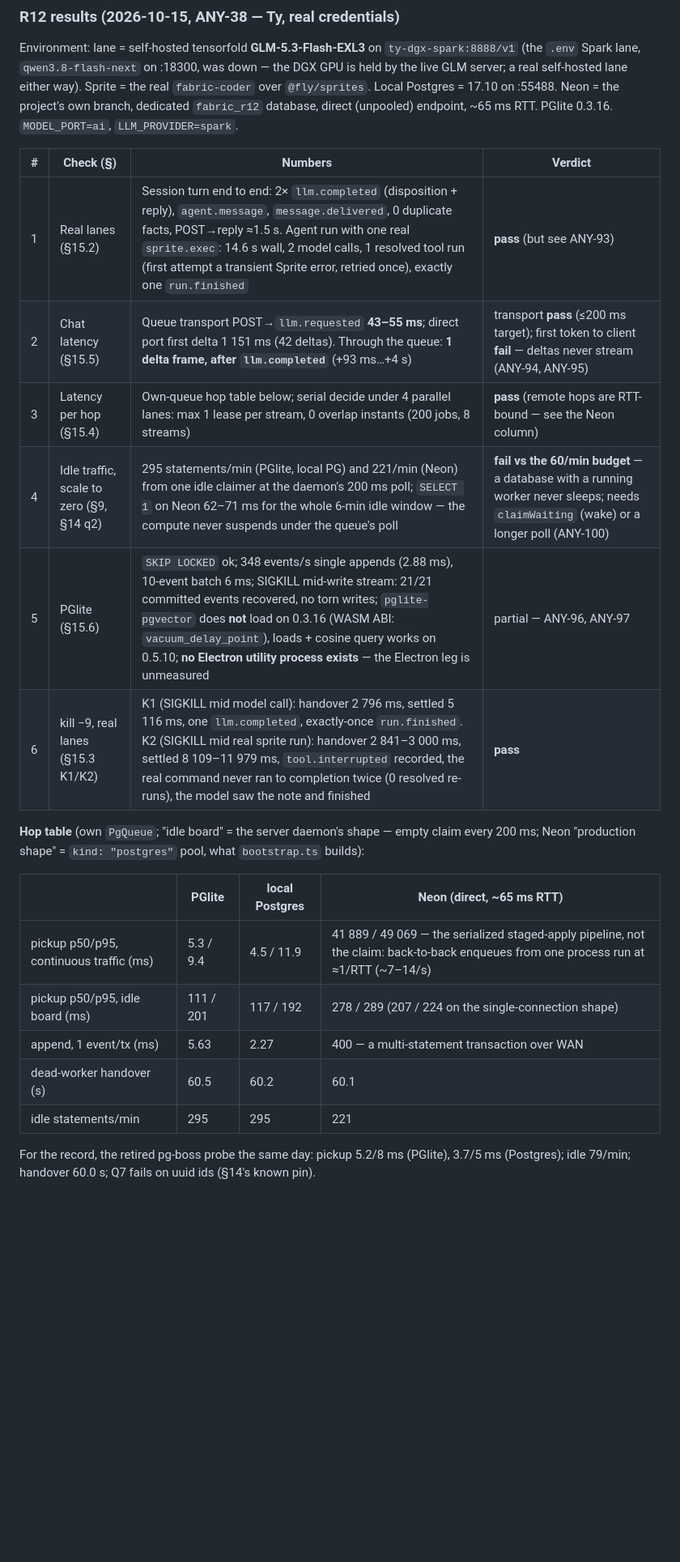
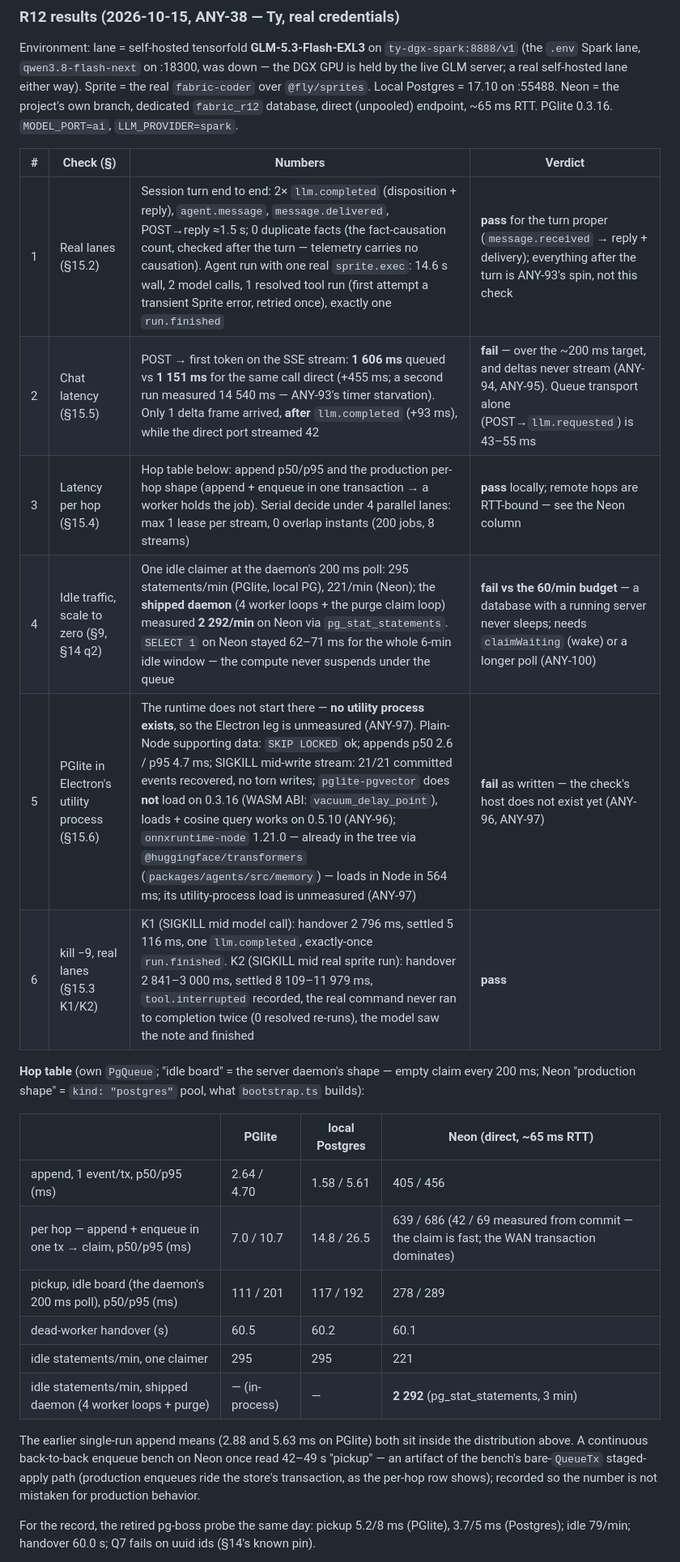
Before and after one commit to tdoan35/fabric, a Markdown page: docs/RUNTIME.md, the part around the change. Shown at 81% size. Rendered like a GitHub page; blank space fills up the shorter version.

Commit message:
ANY-38 review (PR #82): verdicts made binary, distributions added, daemon idle measured
- Item 5: verdict fail as written (no Electron utility-process host); plain-Node
  results kept as supporting data; onnxruntime-node 1.21.0 is already in the
  tree via @huggingface/transformers and loads in Node in 564 ms (ANY-97 updated)
- Item 2: verdict fail with absolutes — POST to first SSE token 1606 ms queued
  vs 1151 ms direct (+455 ms; second run 14.5 s, ANY-93 starvation); the 43-55 ms
  transport figure demoted to a note
- Item 1: the 0-duplicate-facts claim scoped to the fact-causation count over
  the turn proper; post-turn behavior explicitly handed to ANY-93
- Item 3: append p50/p95 per backend (PGlite 2.64/4.70, local PG 1.58/5.61,
  Neon 405/456 ms) and the production per-hop shape measured — append + enqueue
  in one transaction to claim: 7.0/10.7, 14.8/26.5, 639/686 ms (42/69 ms from
  commit on Neon). The two earlier single-run means reconciled; the 42-49 s
  Neon figure marked a bench artifact of the bare-QueueTx staged path
- Item 4: the shipped daemon measured — 2292 statements/min idle on Neon
  (4 worker loops + purge, pg_stat_statements); ANY-100's premise and
  acceptance updated to the full daemon

```diff
--- a/docs/RUNTIME.md
+++ b/docs/RUNTIME.md
@@ -332,22 +332,25 @@ Environment: lane = self-hosted tensorfold **GLM-5.3-Flash-EXL3** on `ty-dgx-spa
 
 | # | Check (§) | Numbers | Verdict |
 |---|---|---|---|
-| 1 | Real lanes (§15.2) | Session turn end to end: 2× `llm.completed` (disposition + reply), `agent.message`, `message.delivered`, 0 duplicate facts, POST→reply ≈1.5 s. Agent run with one real `sprite.exec`: 14.6 s wall, 2 model calls, 1 resolved tool run (first attempt a transient Sprite error, retried once), exactly one `run.finished` | **pass** (but see ANY-93) |
-| 2 | Chat latency (§15.5) | Queue transport POST→`llm.requested` **43–55 ms**; direct port first delta 1 151 ms (42 deltas). Through the queue: **1 delta frame, after `llm.completed`** (+93 ms…+4 s) | transport **pass** (≤200 ms target); first token to client **fail** — deltas never stream (ANY-94, ANY-95) |
-| 3 | Latency per hop (§15.4) | Own-queue hop table below; serial decide under 4 parallel lanes: max 1 lease per stream, 0 overlap instants (200 jobs, 8 streams) | **pass** (remote hops are RTT-bound — see the Neon column) |
-| 4 | Idle traffic, scale to zero (§9, §14 q2) | 295 statements/min (PGlite, local PG) and 221/min (Neon) from one idle claimer at the daemon's 200 ms poll; `SELECT 1` on Neon 62–71 ms for the whole 6-min idle window — the compute never suspends under the queue's poll | **fail vs the 60/min budget** — a database with a running worker never sleeps; needs `claimWaiting` (wake) or a longer poll (ANY-100) |
-| 5 | PGlite (§15.6) | `SKIP LOCKED` ok; 348 events/s single appends (2.88 ms), 10-event batch 6 ms; SIGKILL mid-write stream: 21/21 committed events recovered, no torn writes; `pglite-pgvector` does **not** load on 0.3.16 (WASM ABI: `vacuum_delay_point`), loads + cosine query works on 0.5.10; **no Electron utility process exists** — the Electron leg is unmeasured | partial — ANY-96, ANY-97 |
+| 1 | Real lanes (§15.2) | Session turn end to end: 2× `llm.completed` (disposition + reply), `agent.message`, `message.delivered`, POST→reply ≈1.5 s; 0 duplicate facts (the fact-causation count, checked after the turn — telemetry carries no causation). Agent run with one real `sprite.exec`: 14.6 s wall, 2 model calls, 1 resolved tool run (first attempt a transient Sprite error, retried once), exactly one `run.finished` | **pass** for the turn proper (`message.received` → reply + delivery); everything after the turn is ANY-93's spin, not this check |
+| 2 | Chat latency (§15.5) | POST → first token on the SSE stream: **1 606 ms** queued vs **1 151 ms** for the same call direct (+455 ms; a second run measured 14 540 ms — ANY-93's timer starvation). Only 1 delta frame arrived, **after** `llm.completed` (+93 ms), while the direct port streamed 42 | **fail** — over the ~200 ms target, and deltas never stream (ANY-94, ANY-95). Queue transport alone (POST→`llm.requested`) is 43–55 ms |
+| 3 | Latency per hop (§15.4) | Hop table below: append p50/p95 and the production per-hop shape (append + enqueue in one transaction → a worker holds the job). Serial decide under 4 parallel lanes: max 1 lease per stream, 0 overlap instants (200 jobs, 8 streams) | **pass** locally; remote hops are RTT-bound — see the Neon column |
+| 4 | Idle traffic, scale to zero (§9, §14 q2) | One idle claimer at the daemon's 200 ms poll: 295 statements/min (PGlite, local PG), 221/min (Neon); the **shipped daemon** (4 worker loops + the purge claim loop) measured **2 292/min** on Neon via `pg_stat_statements`. `SELECT 1` on Neon stayed 62–71 ms for the whole 6-min idle window — the compute never suspends under the queue | **fail vs the 60/min budget** — a database with a running server never sleeps; needs `claimWaiting` (wake) or a longer poll (ANY-100) |
+| 5 | PGlite in Electron's utility process (§15.6) | The runtime does not start there — **no utility process exists**, so the Electron leg is unmeasured (ANY-97). Plain-Node supporting data: `SKIP LOCKED` ok; appends p50 2.6 / p95 4.7 ms; SIGKILL mid-write stream: 21/21 committed events recovered, no torn writes; `pglite-pgvector` does **not** load on 0.3.16 (WASM ABI: `vacuum_delay_point`), loads + cosine query works on 0.5.10 (ANY-96); `onnxruntime-node` 1.21.0 — already in the tree via `@huggingface/transformers` (`packages/agents/src/memory`) — loads in Node in 564 ms; its utility-process load is unmeasured (ANY-97) | **fail** as written — the check's host does not exist yet (ANY-96, ANY-97) |
 | 6 | kill −9, real lanes (§15.3 K1/K2) | K1 (SIGKILL mid model call): handover 2 796 ms, settled 5 116 ms, one `llm.completed`, exactly-once `run.finished`. K2 (SIGKILL mid real sprite run): handover 2 841–3 000 ms, settled 8 109–11 979 ms, `tool.interrupted` recorded, the real command never ran to completion twice (0 resolved re-runs), the model saw the note and finished | **pass** |
 
 **Hop table** (own `PgQueue`; "idle board" = the server daemon's shape — empty claim every 200 ms; Neon "production shape" = `kind: "postgres"` pool, what `bootstrap.ts` builds):
 
 | | PGlite | local Postgres | Neon (direct, ~65 ms RTT) |
 |---|---|---|---|
-| pickup p50/p95, continuous traffic (ms) | 5.3 / 9.4 | 4.5 / 11.9 | 41 889 / 49 069 — the serialized staged-apply pipeline, not the claim: back-to-back enqueues from one process run at ≈1/RTT (~7–14/s) |
-| pickup p50/p95, idle board (ms) | 111 / 201 | 117 / 192 | 278 / 289 (207 / 224 on the single-connection shape) |
-| append, 1 event/tx (ms) | 5.63 | 2.27 | 400 — a multi-statement transaction over WAN |
+| append, 1 event/tx, p50/p95 (ms) | 2.64 / 4.70 | 1.58 / 5.61 | 405 / 456 |
+| per hop — append + enqueue in one tx → claim, p50/p95 (ms) | 7.0 / 10.7 | 14.8 / 26.5 | 639 / 686 (42 / 69 measured from commit — the claim is fast; the WAN transaction dominates) |
+| pickup, idle board (the daemon's 200 ms poll), p50/p95 (ms) | 111 / 201 | 117 / 192 | 278 / 289 |
 | dead-worker handover (s) | 60.5 | 60.2 | 60.1 |
-| idle statements/min | 295 | 295 | 221 |
+| idle statements/min, one claimer | 295 | 295 | 221 |
+| idle statements/min, shipped daemon (4 worker loops + purge) | — (in-process) | — | **2 292** (pg_stat_statements, 3 min) |
+
+The earlier single-run append means (2.88 and 5.63 ms on PGlite) both sit inside the distribution above. A continuous back-to-back enqueue bench on Neon once read 42–49 s "pickup" — an artifact of the bench's bare-`QueueTx` staged-apply path (production enqueues ride the store's transaction, as the per-hop row shows); recorded so the number is not mistaken for production behavior.
 
 For the record, the retired pg-boss probe the same day: pickup 5.2/8 ms (PGlite), 3.7/5 ms (Postgres); idle 79/min; handover 60.0 s; Q7 fails on uuid ids (§14's known pin).
 
```
